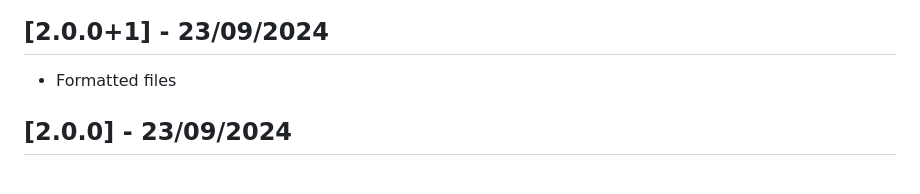
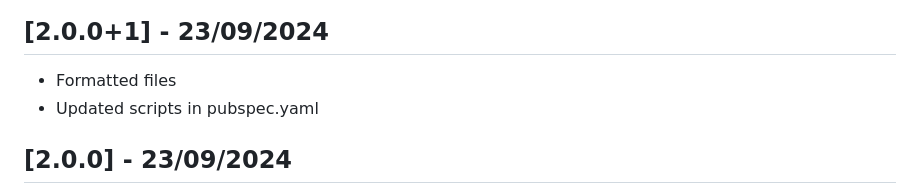
Before and after one commit to rithik-dev/firebase_notifications_handler, a Markdown page: CHANGELOG.md, the part around the change. Drawn GitHub-style.

Commit message:
docs: update CHANGELOG

```diff
--- a/CHANGELOG.md
+++ b/CHANGELOG.md
@@ -1,6 +1,7 @@
 ## [2.0.0+1] - 23/09/2024
 
 * Formatted files
+* Updated scripts in pubspec.yaml
 
 ## [2.0.0] - 23/09/2024
 
```
